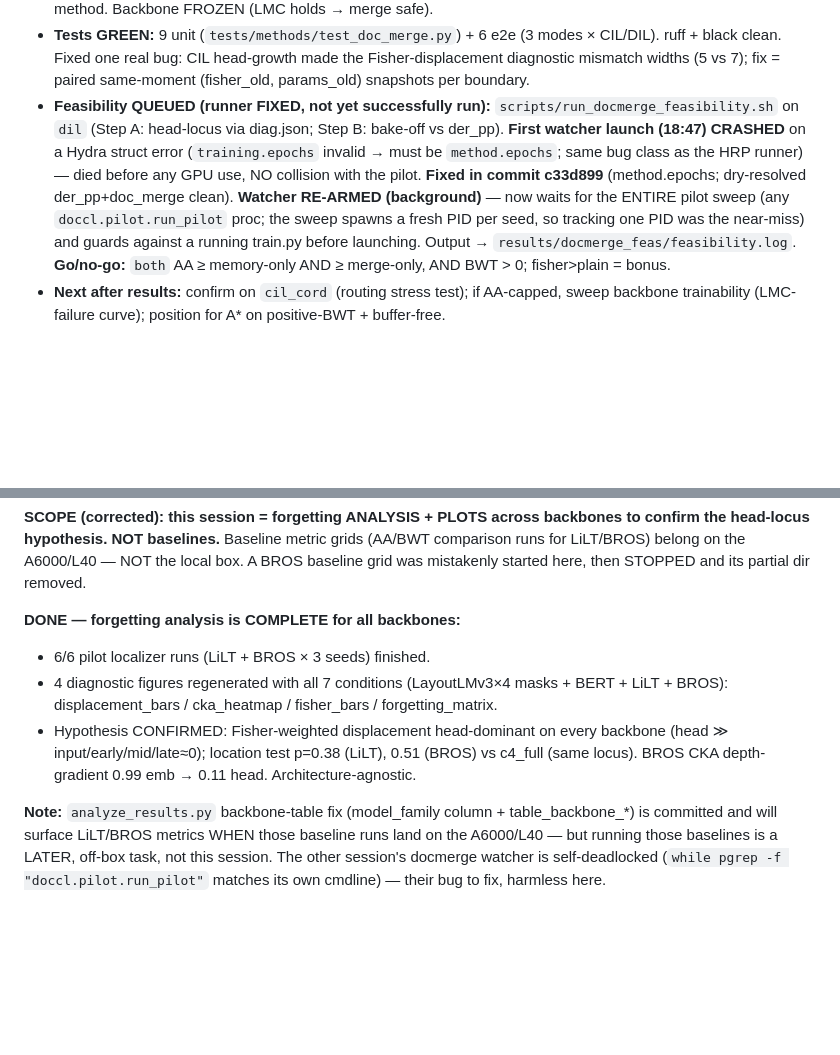
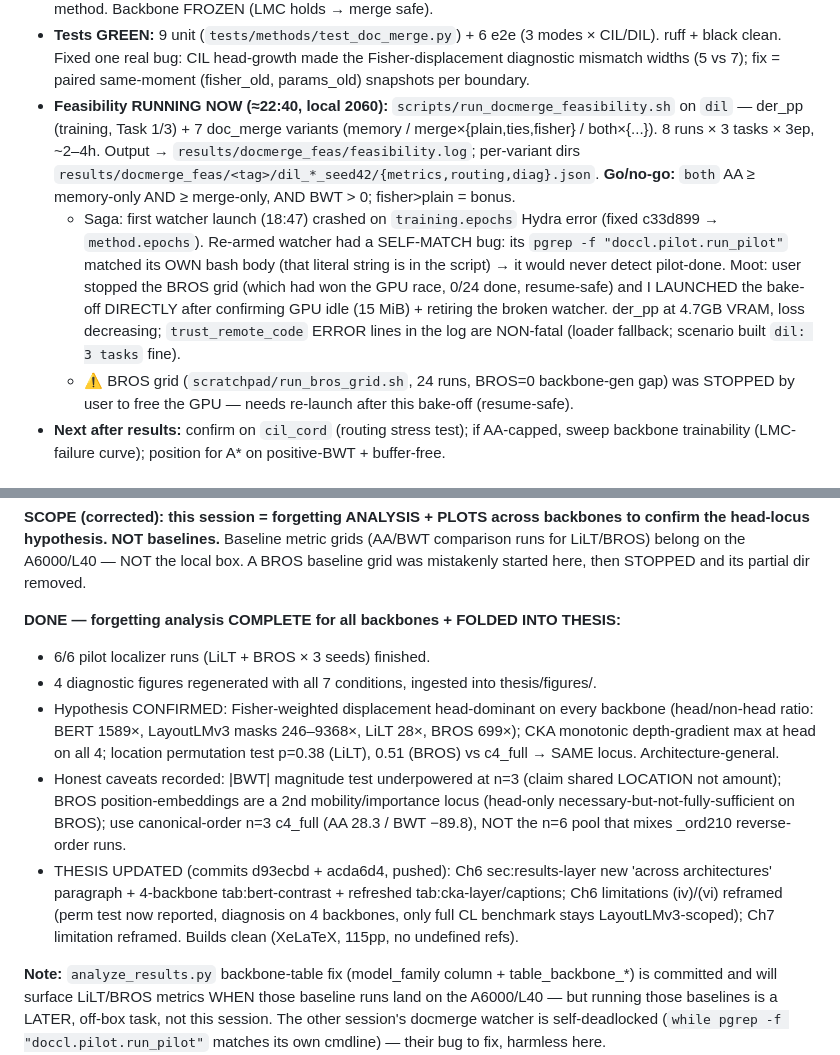
Before and after one commit to hoangthanh283/CLUE, a Markdown page: STATE.md, 2 parts joined by grey strips. GitHub-like rendering; blank space fills up the shorter version.

Commit message:
docs(state): thesis updated with 4-backbone diagnosis

```diff
--- a/STATE.md
+++ b/STATE.md
@@ -17,16 +17,22 @@ recorded in plan `~/.claude/plans/zazzy-brewing-popcorn.md`).
   ruff + black clean. Fixed one real bug: CIL head-growth made the Fisher-displacement
   diagnostic mismatch widths (5 vs 7); fix = paired same-moment (fisher_old, params_old)
   snapshots per boundary.
-- **Feasibility QUEUED (runner FIXED, not yet successfully run):**
-  `scripts/run_docmerge_feasibility.sh` on `dil` (Step A: head-locus via diag.json; Step
-  B: bake-off vs der_pp). **First watcher launch (18:47) CRASHED** on a Hydra struct error
-  (`training.epochs` invalid → must be `method.epochs`; same bug class as the HRP runner) —
-  died before any GPU use, NO collision with the pilot. **Fixed in commit c33d899**
-  (method.epochs; dry-resolved der_pp+doc_merge clean). **Watcher RE-ARMED (background)** —
-  now waits for the ENTIRE pilot sweep (any `doccl.pilot.run_pilot` proc; the sweep spawns
-  a fresh PID per seed, so tracking one PID was the near-miss) and guards against a running
-  train.py before launching. Output → `results/docmerge_feas/feasibility.log`. **Go/no-go:**
+- **Feasibility RUNNING NOW (≈22:40, local 2060):** `scripts/run_docmerge_feasibility.sh`
+  on `dil` — der_pp (training, Task 1/3) + 7 doc_merge variants
+  (memory / merge×{plain,ties,fisher} / both×{...}). 8 runs × 3 tasks × 3ep, ~2–4h.
+  Output → `results/docmerge_feas/feasibility.log`; per-variant dirs
+  `results/docmerge_feas/<tag>/dil_*_seed42/{metrics,routing,diag}.json`. **Go/no-go:**
   `both` AA ≥ memory-only AND ≥ merge-only, AND BWT > 0; fisher>plain = bonus.
+  - Saga: first watcher launch (18:47) crashed on `training.epochs` Hydra error (fixed
+    c33d899 → `method.epochs`). Re-armed watcher had a SELF-MATCH bug: its `pgrep -f
+    "doccl.pilot.run_pilot"` matched its OWN bash body (that literal string is in the
+    script) → it would never detect pilot-done. Moot: user stopped the BROS grid (which had
+    won the GPU race, 0/24 done, resume-safe) and I LAUNCHED the bake-off DIRECTLY after
+    confirming GPU idle (15 MiB) + retiring the broken watcher. der_pp at 4.7GB VRAM,
+    loss decreasing; `trust_remote_code` ERROR lines in the log are NON-fatal (loader
+    fallback; scenario built `dil: 3 tasks` fine).
+  - ⚠️ BROS grid (`scratchpad/run_bros_grid.sh`, 24 runs, BROS=0 backbone-gen gap) was
+    STOPPED by user to free the GPU — needs re-launch after this bake-off (resume-safe).
 - **Next after results:** confirm on `cil_cord` (routing stress test); if AA-capped, sweep
   backbone trainability (LMC-failure curve); position for A* on positive-BWT + buffer-free.
 
@@ -87,13 +93,22 @@ confirm the head-locus hypothesis. NOT baselines.** Baseline metric grids (AA/BW
 comparison runs for LiLT/BROS) belong on the A6000/L40 — NOT the local box. A BROS
 baseline grid was mistakenly started here, then STOPPED and its partial dir removed.
 
-**DONE — forgetting analysis is COMPLETE for all backbones:**
+**DONE — forgetting analysis COMPLETE for all backbones + FOLDED INTO THESIS:**
 - 6/6 pilot localizer runs (LiLT + BROS × 3 seeds) finished.
-- 4 diagnostic figures regenerated with all 7 conditions (LayoutLMv3×4 masks + BERT +
-  LiLT + BROS): displacement_bars / cka_heatmap / fisher_bars / forgetting_matrix.
+- 4 diagnostic figures regenerated with all 7 conditions, ingested into thesis/figures/.
 - Hypothesis CONFIRMED: Fisher-weighted displacement head-dominant on every backbone
-  (head ≫ input/early/mid/late≈0); location test p=0.38 (LiLT), 0.51 (BROS) vs c4_full
-  (same locus). BROS CKA depth-gradient 0.99 emb → 0.11 head. Architecture-agnostic.
+  (head/non-head ratio: BERT 1589×, LayoutLMv3 masks 246–9368×, LiLT 28×, BROS 699×);
+  CKA monotonic depth-gradient max at head on all 4; location permutation test p=0.38
+  (LiLT), 0.51 (BROS) vs c4_full → SAME locus. Architecture-general.
+- Honest caveats recorded: |BWT| magnitude test underpowered at n=3 (claim shared
+  LOCATION not amount); BROS position-embeddings are a 2nd mobility/importance locus
+  (head-only necessary-but-not-fully-sufficient on BROS); use canonical-order n=3
+  c4_full (AA 28.3 / BWT −89.8), NOT the n=6 pool that mixes _ord210 reverse-order runs.
+- THESIS UPDATED (commits d93ecbd + acda6d4, pushed): Ch6 sec:results-layer new
+  'across architectures' paragraph + 4-backbone tab:bert-contrast + refreshed
+  tab:cka-layer/captions; Ch6 limitations (iv)/(vi) reframed (perm test now reported,
+  diagnosis on 4 backbones, only full CL benchmark stays LayoutLMv3-scoped); Ch7
+  limitation reframed. Builds clean (XeLaTeX, 115pp, no undefined refs).
 
 **Note:** `analyze_results.py` backbone-table fix (model_family column + table_backbone_*)
 is committed and will surface LiLT/BROS metrics WHEN those baseline runs land on the
```
